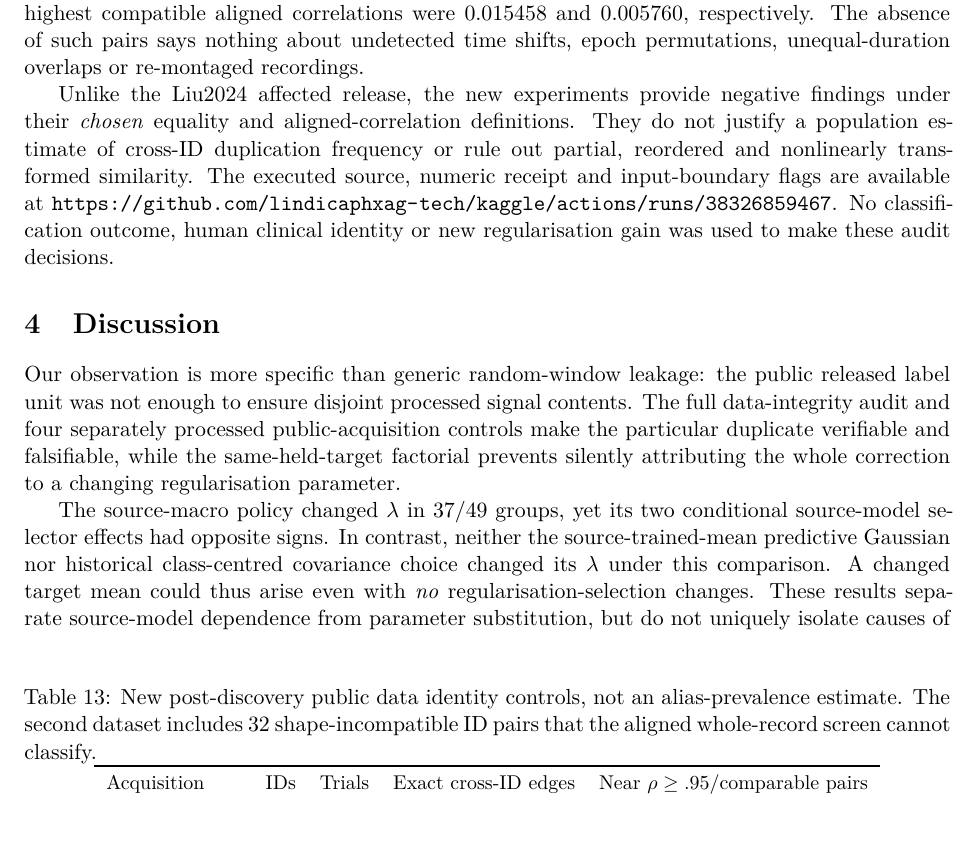
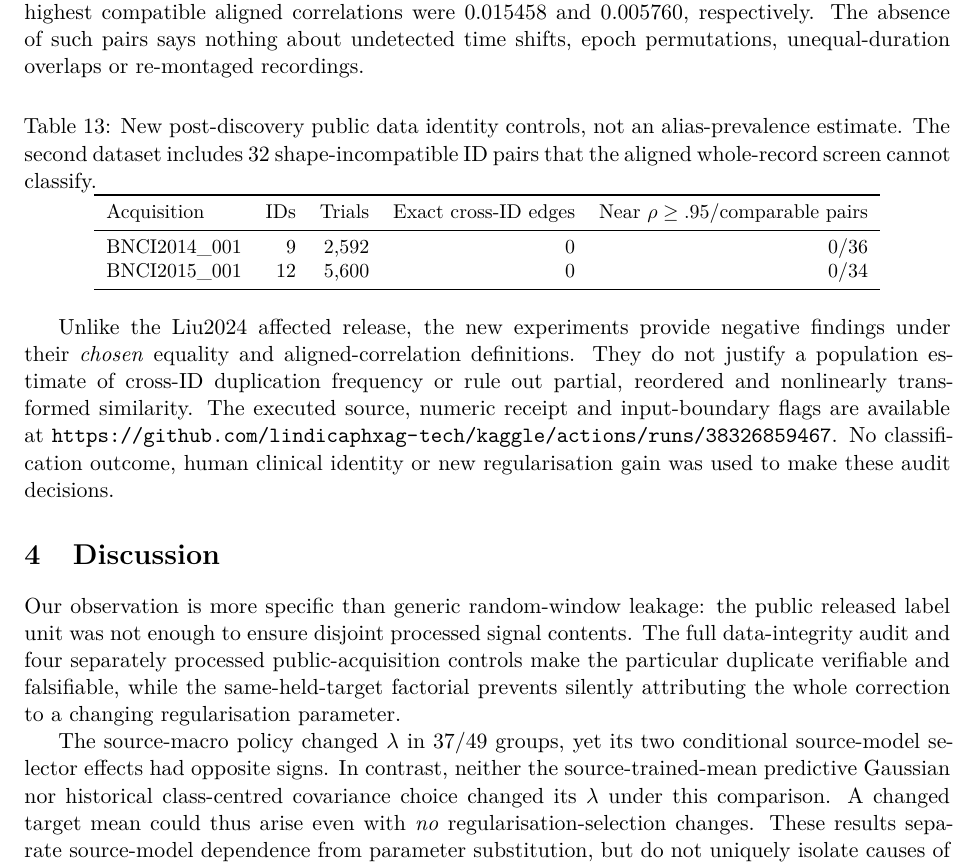
Before and after one commit to lindicaphxag-tech/kaggle, a LaTeX paper (research/defaultreg_bspc_v13/main_p2_eeg_record_provenance_EVIDENCE_GATED.tex, which reads research/defaultreg_bspc_v13/P2_additional_BNCI2014_001_BNCI2015_001_controls_20261013.tex): part of page 16 of 18, cut so that both start at the same text, the shorter picture padded with empty space. Compiled offline with pdfLaTeX.

Commit message:
P2: anchor acquisition control table with its findings

```diff
--- a/research/defaultreg_bspc_v13/P2_additional_BNCI2014_001_BNCI2015_001_controls_20261013.tex
+++ b/research/defaultreg_bspc_v13/P2_additional_BNCI2014_001_BNCI2015_001_controls_20261013.tex
@@ -41,7 +41,7 @@ pairs says nothing about undetected time
 shifts, epoch permutations, unequal-duration
 overlaps or re-montaged recordings.
 
-\begin{table}[tb]
+\begin{table}[h!]
 \centering\small
 \caption{New post-discovery public data
 identity controls, not an alias-prevalence
```
